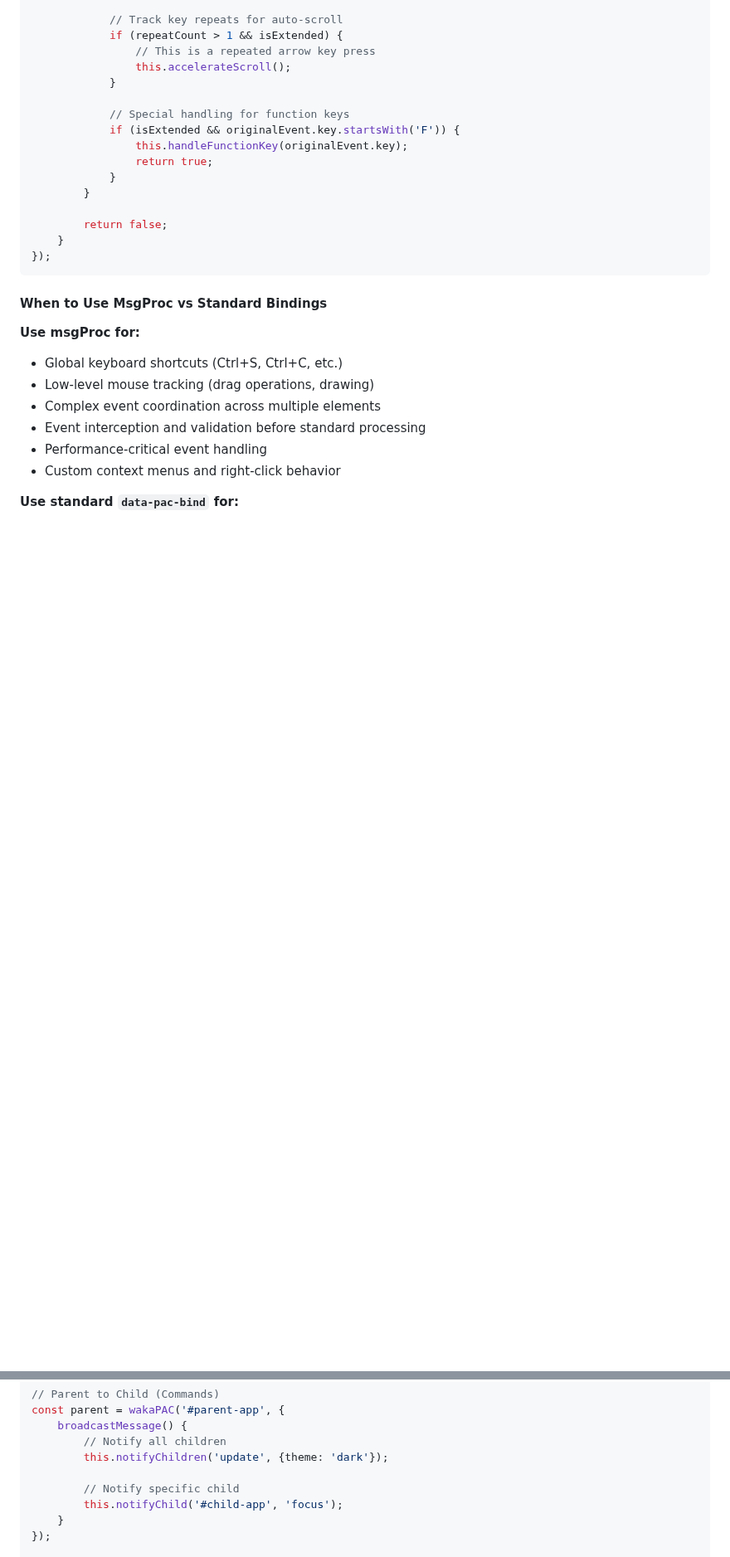
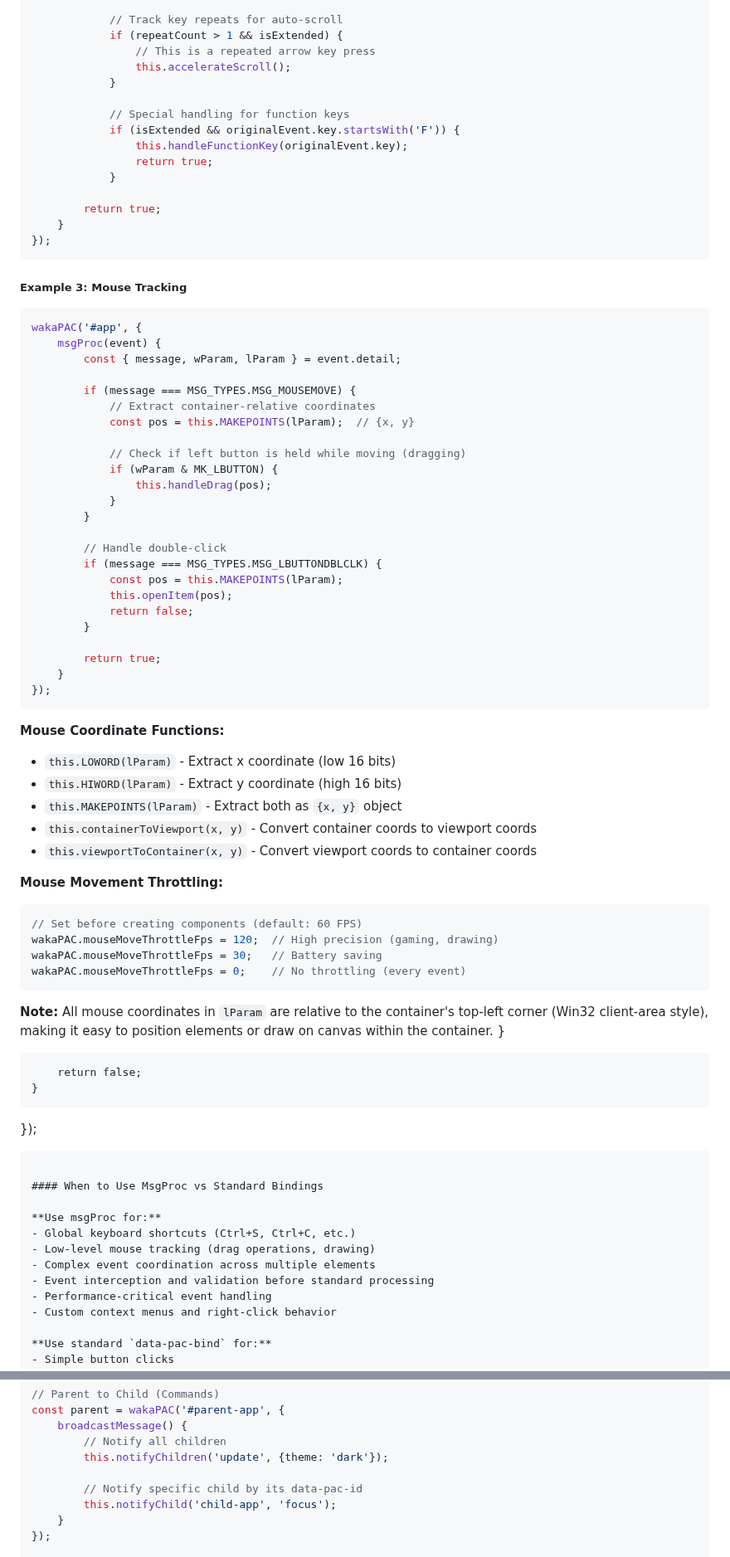
Before and after one commit to quellabs/wakapac, a Markdown page: README.md, 2 parts joined by grey strips. Shown at 83% size. Rendered like a GitHub page; blank space fills up the shorter version.

````diff
--- a/README.md
+++ b/README.md
@@ -1040,7 +1048,58 @@ wakaPAC('#text-editor', {
                 this.handleFunctionKey(originalEvent.key);
                 return true;
             }
+
+        return true;
+    }
+});
+```
+
+##### Example 3: Mouse Tracking
+
+```javascript
+wakaPAC('#app', {
+    msgProc(event) {
+        const { message, wParam, lParam } = event.detail;
+
+        if (message === MSG_TYPES.MSG_MOUSEMOVE) {
+            // Extract container-relative coordinates
+            const pos = this.MAKEPOINTS(lParam);  // {x, y}
+
+            // Check if left button is held while moving (dragging)
+            if (wParam & MK_LBUTTON) {
+                this.handleDrag(pos);
+            }
         }
+
+        // Handle double-click
+        if (message === MSG_TYPES.MSG_LBUTTONDBLCLK) {
+            const pos = this.MAKEPOINTS(lParam);
+            this.openItem(pos);
+            return false;
+        }
+
+        return true;
+    }
+});
+```
+
+**Mouse Coordinate Functions:**
+- `this.LOWORD(lParam)` - Extract x coordinate (low 16 bits)
+- `this.HIWORD(lParam)` - Extract y coordinate (high 16 bits)
+- `this.MAKEPOINTS(lParam)` - Extract both as `{x, y}` object
+- `this.containerToViewport(x, y)` - Convert container coords to viewport coords
+- `this.viewportToContainer(x, y)` - Convert viewport coords to container coords
+
+**Mouse Movement Throttling:**
+```javascript
+// Set before creating components (default: 60 FPS)
+wakaPAC.mouseMoveThrottleFps = 120;  // High precision (gaming, drawing)
+wakaPAC.mouseMoveThrottleFps = 30;   // Battery saving
+wakaPAC.mouseMoveThrottleFps = 0;    // No throttling (every event)
+```
+
+**Note:** All mouse coordinates in `lParam` are relative to the container's top-left corner (Win32 client-area style), making it easy to position elements or draw on canvas within the container.
+}
 
         return false;
     }
@@ -1138,8 +1234,8 @@ const parent = wakaPAC('#parent-app', {
         // Notify all children
         this.notifyChildren('update', {theme: 'dark'});
 
-        // Notify specific child
-        this.notifyChild('#child-app', 'focus');
+        // Notify specific child by its data-pac-id
+        this.notifyChild('child-app', 'focus');
     }
 });
 
````
Also changed, not shown: other parts of README.md (+53 -1 lines).
